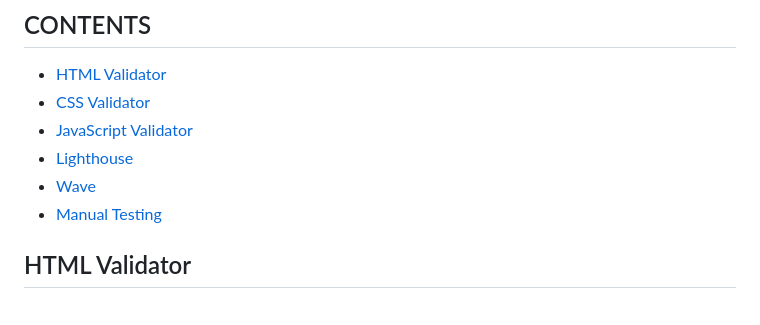
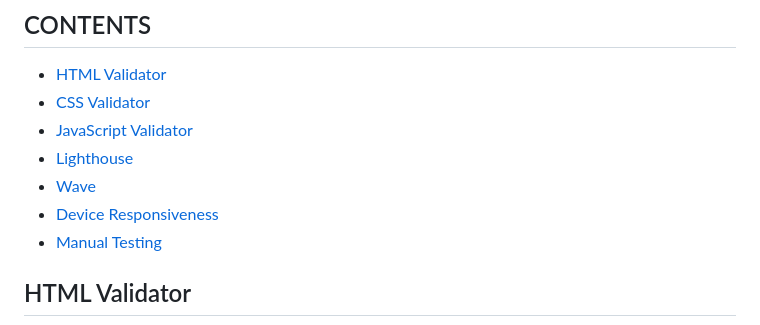
Before and after one commit to DavidDock/ElephantMouseMonkey, a Markdown page: TESTING.md, the part around the change printed below. Drawn GitHub-style.

```diff
--- a/TESTING.md
+++ b/TESTING.md
@@ -5,6 +5,7 @@
 * [JavaScript Validator](#javascript-validator)
 * [Lighthouse](#lighthouse)
 * [Wave](#wave)
+* [Device Responsiveness](#device-responsiveness)
 * [Manual Testing](#manual-testing)
 
 ## HTML Validator
```
Also changed, not shown: other parts of TESTING.md (+5 -0 lines), README.md (+8 -0 lines), assets/media/favicon-feature.png (added).
